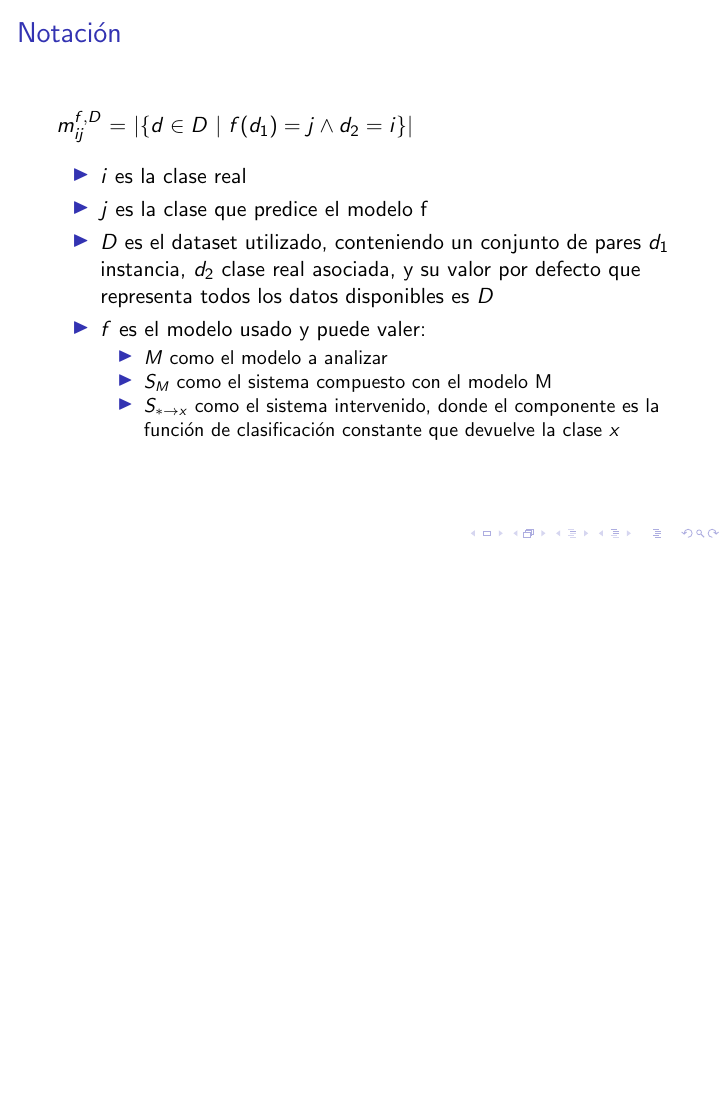
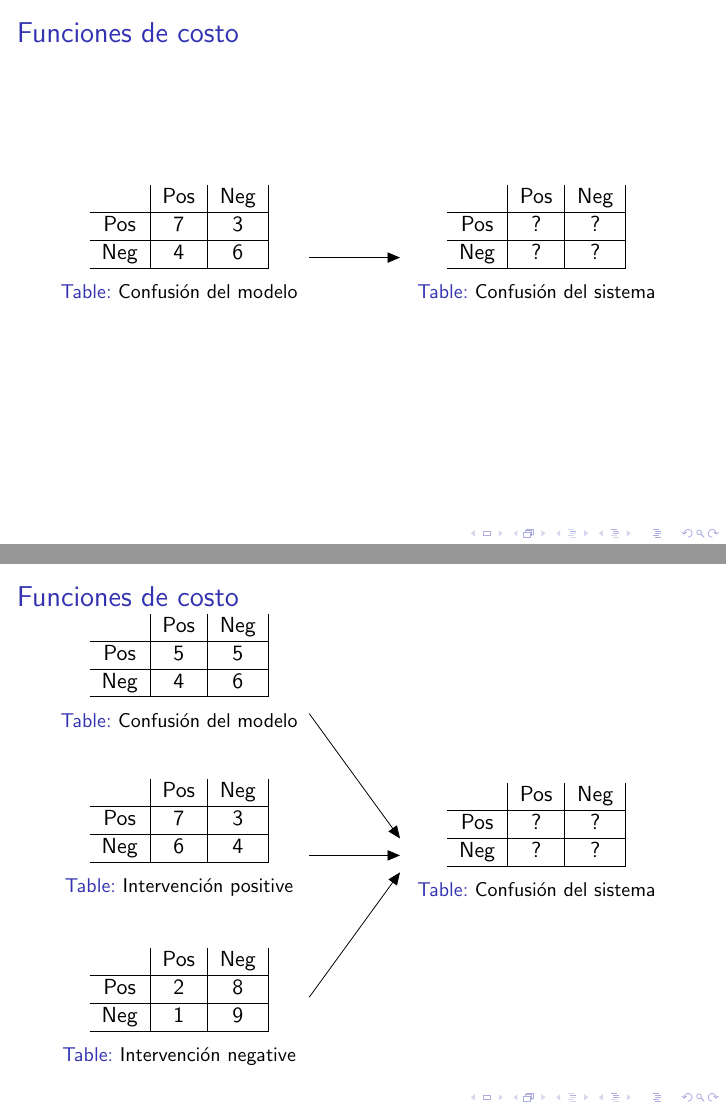
Before and after one commit to glopetrone/tesis-doc, LaTeX slides (slides/main.tex, which reads slides/2_especificacion.tex): page 15 of 61 before the commit and pages 16 and 17 of 64 after it, the two joined at a grey line, the shorter picture padded with empty space. Compiled offline with pdfLaTeX.

Commit message:
funcion de costo idea

```diff
--- a/slides/2_especificacion.tex
+++ b/slides/2_especificacion.tex
@@ -9,6 +9,85 @@ El primer problema a resolver entonces va a ser encontrar una funci\'on de costo
 \end{itemize}
 \end{frame}
 
+
+
+\begin{frame}
+\frametitle{Funciones de costo}
+\begin{minipage}{0.40\textwidth}
+\begin{table}[]
+    \begin{tabular}{c|c|c|}
+        & Pos & Neg \\ \hline
+        Pos & 7 & 3 \\ \hline
+        Neg & 4 & 6 \\ \hline
+    \end{tabular}
+    \caption{Confusi\'on del modelo}
+\end{table}
+\end{minipage}
+\begin{minipage}{0.16\textwidth}
+\begin{tikzpicture}
+\draw[->] (-0.8,0) to (0.8,0);
+\end{tikzpicture}
+\end{minipage}
+\begin{minipage}{0.40\textwidth}
+\begin{table}[]
+    \begin{tabular}{c|c|c|}
+        & Pos & Neg \\ \hline
+        Pos & ? & ? \\ \hline
+        Neg & ? & ? \\ \hline
+    \end{tabular}
+    \caption{Confusi\'on del sistema}
+\end{table}
+\end{minipage}
+\end{frame}
+
+
+
+\begin{frame}
+\frametitle{Funciones de costo}
+\begin{minipage}{0.40\textwidth}
+\begin{table}[]
+    \begin{tabular}{c|c|c|}
+        & Pos & Neg \\ \hline
+        Pos & 5 & 5 \\ \hline
+        Neg & 4 & 6 \\ \hline
+    \end{tabular}
+    \caption{Confusi\'on del modelo}
+\end{table}
+\begin{table}[]
+    \begin{tabular}{c|c|c|}
+        & Pos & Neg \\ \hline
+        Pos & 7 & 3 \\ \hline
+        Neg & 6 & 4 \\ \hline
+    \end{tabular}
+    \caption{Intervenci\'on positive}
+\end{table}
+\begin{table}[]
+    \begin{tabular}{c|c|c|}
+        & Pos & Neg \\ \hline
+        Pos & 2 & 8 \\ \hline
+        Neg & 1 & 9 \\ \hline
+    \end{tabular}
+    \caption{Intervenci\'on negative}
+\end{table}
+\end{minipage}
+\begin{minipage}{0.16\textwidth}
+\begin{tikzpicture}
+\draw[->] (-0.8,2.5) to (0.8,0.3);
+\draw[->] (-0.8,0) to (0.8,0);
+\draw[->] (-0.8,-2.5) to (0.8,-0.3);
+\end{tikzpicture}
+\end{minipage}
+\begin{minipage}{0.40\textwidth}
+\begin{table}[]
+    \begin{tabular}{c|c|c|}
+        & Pos & Neg \\ \hline
+        Pos & ? & ? \\ \hline
+        Neg & ? & ? \\ \hline
+    \end{tabular}
+    \caption{Confusi\'on del sistema}
+\end{table}
+\end{minipage}
+\end{frame}
 
 
 
```
Also changed, not shown: slides/1_introduccion.tex (+40 -2 lines), slides/main.pdf.
